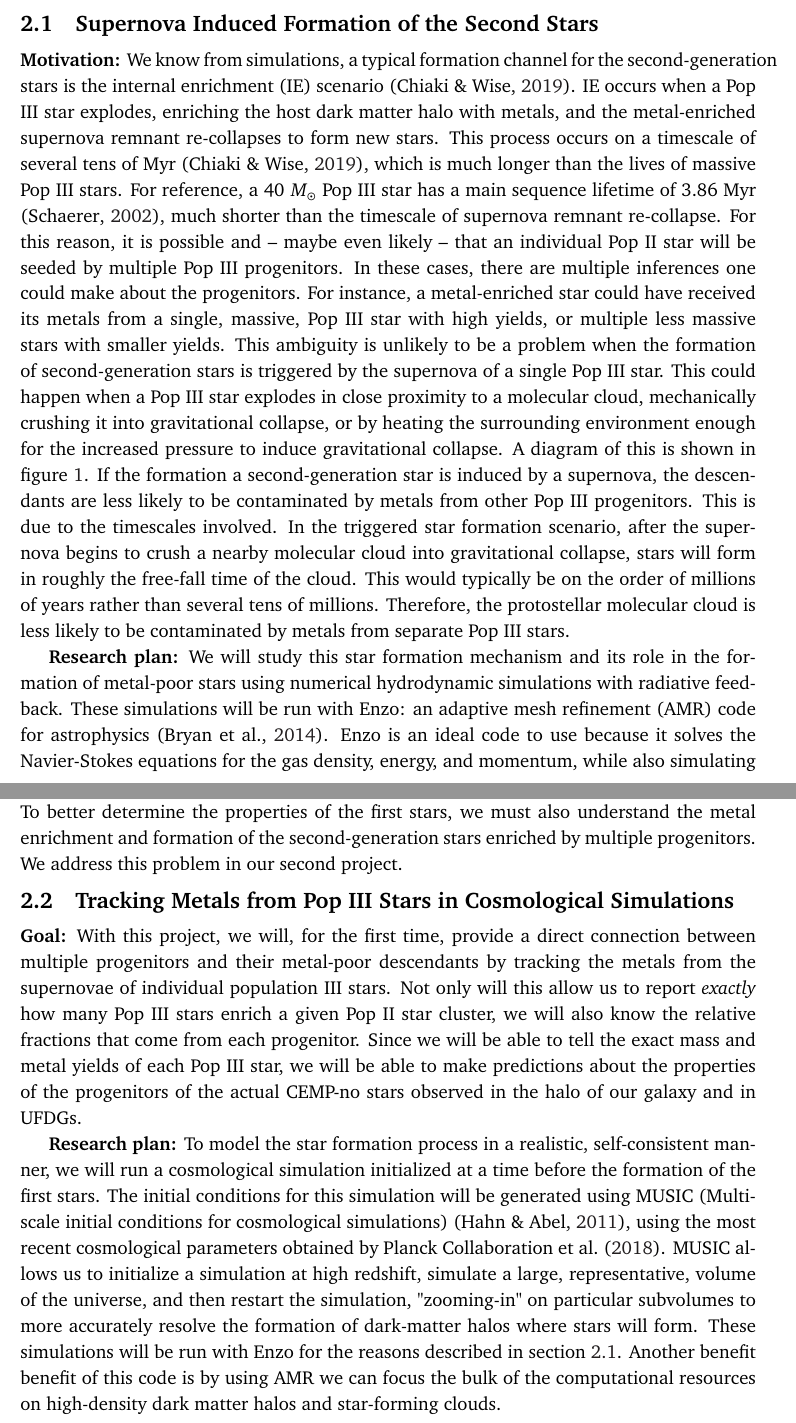
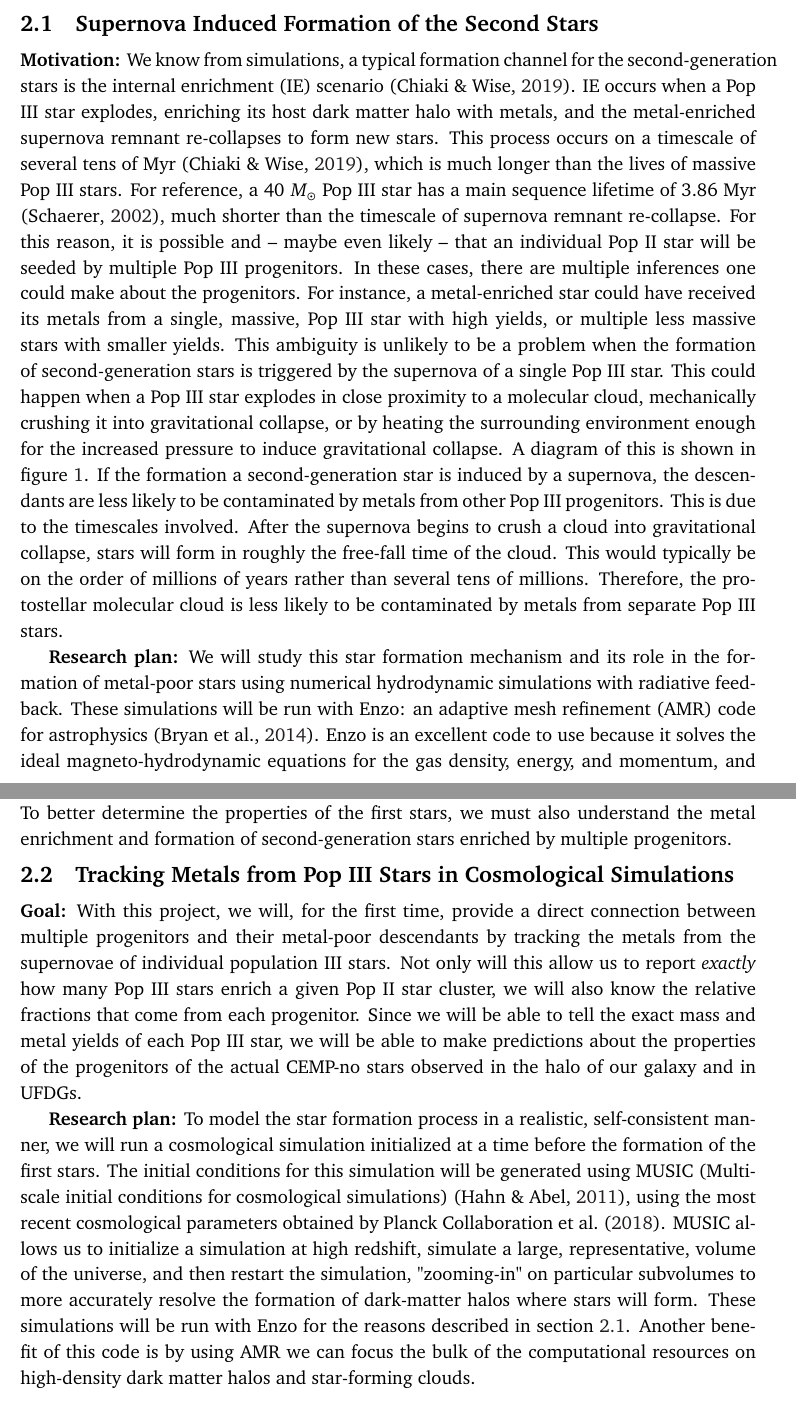
Before and after one commit to cbrummelsmith/FINESST_proposal, a LaTeX document (proposal_draft.tex): two parts of pages 2 and 4 of 8, joined at a grey line, cut so that both start at the same text. Compiled offline with pdfLaTeX.

Commit message:
draft 2 complete

```diff
--- a/proposal_draft.tex
+++ b/proposal_draft.tex
@@ -146,12 +146,12 @@ CEMP-no stars are of particular interest to us because detailed analysis of thei
 
 
 \section{Proposed Work}
-The overall goal of our two projects will be to use numerical simulations to track metals from individual population III stars from their supernova remnants, all the way to their final resting place in the stellar nurseries of the second-generation stars. These simulations will provide a quantitative connection between the first stars and their metal poor descendants, which will allow us to determine the properties of real Pop III stars, from observations of CEMP stars and the metal poor galaxies in which they live. Each project has additional aims and benefits. In project 1, we will use cosmological simulations to study how multiple Pop III progenitors seed the formation of the second stars. In project 2, we will perform supernova induced star formation simulations to determine the properties of stars that form from a single Pop III progenitor.
+The overall goal of our two projects will be to use numerical simulations to track metals from individual population III stars from their supernova remnants, all the way to their final resting place in the stellar nurseries of the second-generation stars. These simulations will provide a quantitative connection between the first stars and their metal-poor descendants, which will allow us to determine the properties of real Pop III stars, from observations of CEMP stars and the metal-poor galaxies in which they live. Each project has additional aims and benefits. In project 1, we will use cosmological simulations to study how multiple Pop III progenitors seed the formation of the second stars. In project 2, we will perform supernova induced star formation simulations to determine the properties of stars that form from a single Pop III progenitor.
 
 \subsection{Supernova Induced Formation of the Second Stars}
 \label{sec:tsf}
 
-\textbf{Motivation:} We know from simulations, a typical formation channel for the second-generation stars is the internal enrichment (IE) scenario \citep{Chiaki2019}. IE occurs when a Pop III star explodes, enriching the host dark matter halo with metals, and the metal-enriched supernova remnant re-collapses to form new stars. This process occurs on a timescale of several tens of Myr \citep{Chiaki2019}, which is much longer than the lives of massive Pop III stars. For reference, a 40 $M_\odot$ Pop III star has a main sequence lifetime of 3.86 Myr \citep{Schaerer2002}, much shorter than the timescale of supernova remnant re-collapse. For this reason, it is possible and -- maybe even likely -- that an individual Pop II star will be seeded by multiple Pop III progenitors. In these cases, there are multiple inferences one could make about the progenitors. For instance, a metal-enriched star could have received its metals from a single, massive, Pop III star with high yields, or multiple less massive stars with smaller yields. This ambiguity is unlikely to be a problem when the formation of second-generation stars is triggered by the supernova of a single Pop III star. This could happen when a Pop III star explodes in close proximity to a molecular cloud, mechanically crushing it into gravitational collapse, or by heating the surrounding environment enough for the increased pressure to induce gravitational collapse. A diagram of this is shown in figure \ref{fig:tsf}. If the formation a second-generation star is induced by a supernova, the descendants are less likely to be contaminated by metals from other Pop III progenitors. This is due to the timescales involved. In the triggered star formation scenario, after the supernova begins to crush a nearby molecular cloud into gravitational collapse, stars will form in roughly the free-fall time of the cloud. This would typically be on the order of millions of years rather than several tens of millions. Therefore, the protostellar molecular cloud is less likely to be contaminated by metals from separate Pop III stars.
+\textbf{Motivation:} We know from simulations, a typical formation channel for the second-generation stars is the internal enrichment (IE) scenario \citep{Chiaki2019}. IE occurs when a Pop III star explodes, enriching its host dark matter halo with metals, and the metal-enriched supernova remnant re-collapses to form new stars. This process occurs on a timescale of several tens of Myr \citep{Chiaki2019}, which is much longer than the lives of massive Pop III stars. For reference, a 40 $M_\odot$ Pop III star has a main sequence lifetime of 3.86 Myr \citep{Schaerer2002}, much shorter than the timescale of supernova remnant re-collapse. For this reason, it is possible and -- maybe even likely -- that an individual Pop II star will be seeded by multiple Pop III progenitors. In these cases, there are multiple inferences one could make about the progenitors. For instance, a metal-enriched star could have received its metals from a single, massive, Pop III star with high yields, or multiple less massive stars with smaller yields. This ambiguity is unlikely to be a problem when the formation of second-generation stars is triggered by the supernova of a single Pop III star. This could happen when a Pop III star explodes in close proximity to a molecular cloud, mechanically crushing it into gravitational collapse, or by heating the surrounding environment enough for the increased pressure to induce gravitational collapse. A diagram of this is shown in figure \ref{fig:tsf}. If the formation a second-generation star is induced by a supernova, the descendants are less likely to be contaminated by metals from other Pop III progenitors. This is due to the timescales involved. After the supernova begins to crush a cloud into gravitational collapse, stars will form in roughly the free-fall time of the cloud. This would typically be on the order of millions of years rather than several tens of millions. Therefore, the protostellar molecular cloud is less likely to be contaminated by metals from separate Pop III stars.
 
-\textbf{Research plan:} We will study this star formation mechanism and its role in the formation of metal-poor stars using numerical hydrodynamic simulations with radiative feedback. These simulations will be run with Enzo: an adaptive mesh refinement (AMR) code for astrophysics \citep{Bryan2014}. Enzo is an ideal code to use because it solves the Navier-Stokes equations for the gas density, energy, and momentum, while also simulating the effects of stellar radiation feedback, and radiative cooling. Enzo is also integrated with the Grackle chemistry and cooling library \citep{Smith2017}, which will allow us to model the formation and destruction of $H_2$, as well as many other chemical species that affect the heating and cooling rates of the primordial gas. All of these processes are important to accurately model star formation in a physically realistic manner.
+\textbf{Research plan:} We will study this star formation mechanism and its role in the formation of metal-poor stars using numerical hydrodynamic simulations with radiative feedback. These simulations will be run with Enzo: an adaptive mesh refinement (AMR) code for astrophysics \citep{Bryan2014}. Enzo is an excellent code to use because it solves the ideal magneto-hydrodynamic equations for the gas density, energy, and momentum, and magnetic fields, while also simulating the effects of stellar radiation feedback, and radiative cooling. Enzo is also integrated with the Grackle chemistry and cooling library \citep{Smith2017}, which will allow us to model the formation and destruction of $H_2$, as well as many other chemical species that affect the heating and cooling rates of the primordial gas. All of these processes are important to accurately model star formation in a physically realistic manner.
 
@@ -172,14 +172,14 @@ With each of our triggered star formation simulations, we will perform a detaile
   \label{fig:tsf}
 \end{figure}
 
-While triggered star formation could produce Pop II stars enriched by a single progenitor, it is certainly not the only formation channel for the metal-poor stars in the local universe. To better determine the properties of the first stars, we must also understand the metal enrichment and formation of the second-generation stars enriched by multiple progenitors. We address this problem in our second project.
+While triggered star formation could produce Pop II stars enriched by a single progenitor, it is certainly not the only formation channel for metal-poor stars in the local universe. To better determine the properties of the first stars, we must also understand the metal enrichment and formation of second-generation stars enriched by multiple progenitors.
 
 \subsection{Tracking Metals from Pop III Stars in Cosmological Simulations}
 \label{subsec:tracer_particles}
 
 \textbf{Goal:} With this project, we will, for the first time, provide a direct connection between multiple progenitors and their metal-poor descendants by tracking the metals from the supernovae of individual population III stars. Not only will this allow us to report \textit{exactly} how many Pop III stars enrich a given Pop II star cluster, we will also know the relative fractions that come from each progenitor. Since we will be able to tell the exact mass and metal yields of each Pop III star, we will be able to make predictions about the properties of the progenitors of the actual CEMP-no stars observed in the halo of our galaxy and in UFDGs.
 
-\textbf{Research plan:} To model the star formation process in a realistic, self-consistent manner, we will run a cosmological simulation initialized at a time before the formation of the first stars. The initial conditions for this simulation will be generated using MUSIC (Multi-scale initial conditions for cosmological simulations) \citep{Hahn2011}, using the most recent cosmological parameters obtained by \cite{Planck2018}. MUSIC allows us to initialize a simulation at high redshift, simulate a large, representative, volume of the universe, and then restart the simulation, "zooming-in" on particular subvolumes to more accurately resolve the formation of dark-matter halos where stars will form. These simulations will be run with Enzo for the reasons described in section \ref{sec:tsf}. Another benefit benefit of this code is by using AMR we can focus the bulk of the computational resources on high-density dark matter halos and star-forming clouds.
+\textbf{Research plan:} To model the star formation process in a realistic, self-consistent manner, we will run a cosmological simulation initialized at a time before the formation of the first stars. The initial conditions for this simulation will be generated using MUSIC (Multi-scale initial conditions for cosmological simulations) \citep{Hahn2011}, using the most recent cosmological parameters obtained by \cite{Planck2018}. MUSIC allows us to initialize a simulation at high redshift, simulate a large, representative, volume of the universe, and then restart the simulation, "zooming-in" on particular subvolumes to more accurately resolve the formation of dark-matter halos where stars will form. These simulations will be run with Enzo for the reasons described in section \ref{sec:tsf}. Another benefit of this code is by using AMR we can focus the bulk of the computational resources on high-density dark matter halos and star-forming clouds.
 
 However, in a cosmological simulation, resolving objects the size of individual stars is not computationally tenable. We, therefore, use a sub-grid model for stars and stellar feedback. Stars in the simulation are represented as point particles, advected in a Lagrangian manner, in contrast to the advection of the fluid fields which is done on an Eulerian grid. An important feature of these star particles is they inject energy and momentum back into the grid via heat and radiation pressure. The stars also produce ionizing Lyman-Werner radiation capable of dissociating $H_2$ molecules \citep{Safranek-Shrader2012}. The stars will continue their feedback until they've exhausted their time on the main sequence, at which point they produce a supernova. Unlike previous simulations of Pop III stars (e.g. \cite{Chiaki2019}, \cite{Smith2015}), we will vary the explosion energy depending on the mass of the progenitor. This allows us to simulate different types of explosions from faint supernovae to hypernovae. The lifetimes of the Pop III stars will be determined from \cite{Schaerer2002} and the supernova metal yields will be taken from \cite{Nomoto2006}.
 
```
Also changed, not shown: proposal_draft.pdf, proposal_draft.tex (14 more changed lines).
